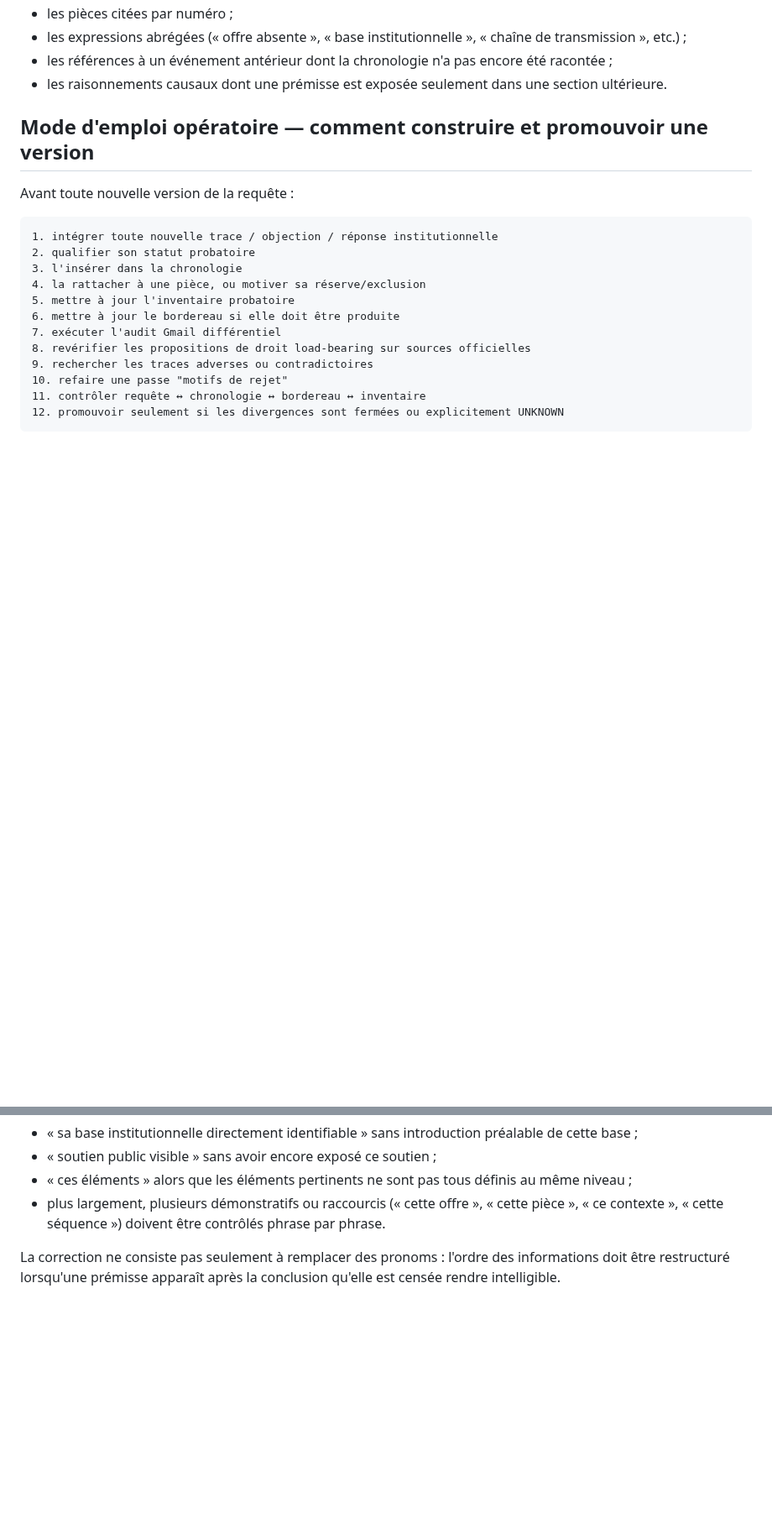
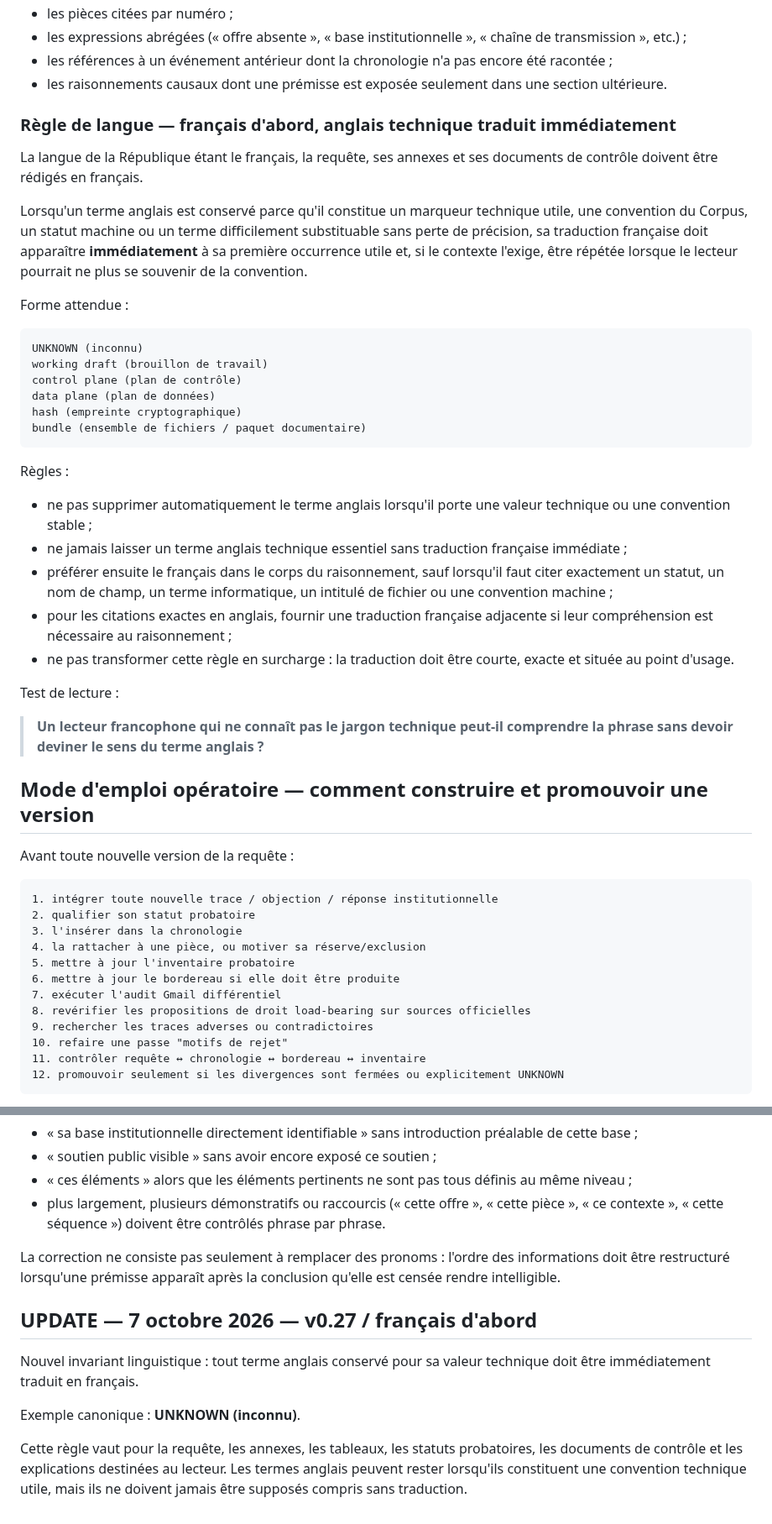
Before and after one commit to JeanHuguesRobert/barons-Mariani, a Markdown page: research/senatoriales-2026/checklist-depot-requete-cc-2026-10-07.md, 2 parts joined by grey strips. Shown at 84% size. GitHub-like rendering; blank space fills up the shorter version.

Commit message:
senatoriales: add French-first terminology rule

```diff
--- a/research/senatoriales-2026/checklist-depot-requete-cc-2026-10-07.md
+++ b/research/senatoriales-2026/checklist-depot-requete-cc-2026-10-07.md
@@ -324,6 +324,35 @@ Cette règle vaut particulièrement pour :
 - les expressions abrégées (« offre absente », « base institutionnelle », « chaîne de transmission », etc.) ;
 - les références à un événement antérieur dont la chronologie n'a pas encore été racontée ;
 - les raisonnements causaux dont une prémisse est exposée seulement dans une section ultérieure.
+
+
+### Règle de langue — français d'abord, anglais technique traduit immédiatement
+
+La langue de la République étant le français, la requête, ses annexes et ses documents de contrôle doivent être rédigés en français.
+
+Lorsqu'un terme anglais est conservé parce qu'il constitue un marqueur technique utile, une convention du Corpus, un statut machine ou un terme difficilement substituable sans perte de précision, sa traduction française doit apparaître **immédiatement** à sa première occurrence utile et, si le contexte l'exige, être répétée lorsque le lecteur pourrait ne plus se souvenir de la convention.
+
+Forme attendue :
+
+~~~text
+UNKNOWN (inconnu)
+working draft (brouillon de travail)
+control plane (plan de contrôle)
+data plane (plan de données)
+hash (empreinte cryptographique)
+bundle (ensemble de fichiers / paquet documentaire)
+~~~
+
+Règles :
+- ne pas supprimer automatiquement le terme anglais lorsqu'il porte une valeur technique ou une convention stable ;
+- ne jamais laisser un terme anglais technique essentiel sans traduction française immédiate ;
+- préférer ensuite le français dans le corps du raisonnement, sauf lorsqu'il faut citer exactement un statut, un nom de champ, un terme informatique, un intitulé de fichier ou une convention machine ;
+- pour les citations exactes en anglais, fournir une traduction française adjacente si leur compréhension est nécessaire au raisonnement ;
+- ne pas transformer cette règle en surcharge : la traduction doit être courte, exacte et située au point d'usage.
+
+Test de lecture :
+
+> **Un lecteur francophone qui ne connaît pas le jargon technique peut-il comprendre la phrase sans devoir deviner le sens du terme anglais ?**
 
 ## Mode d'emploi opératoire — comment construire et promouvoir une version
 
@@ -839,3 +868,12 @@ Audit initial de la requête v0.24 : le passage d'incidence situé avant la chro
 - plus largement, plusieurs démonstratifs ou raccourcis (« cette offre », « cette pièce », « ce contexte », « cette séquence ») doivent être contrôlés phrase par phrase.
 
 La correction ne consiste pas seulement à remplacer des pronoms : l'ordre des informations doit être restructuré lorsqu'une prémisse apparaît après la conclusion qu'elle est censée rendre intelligible.
+
+
+## UPDATE — 7 octobre 2026 — v0.27 / français d'abord
+
+Nouvel invariant linguistique : tout terme anglais conservé pour sa valeur technique doit être immédiatement traduit en français.
+
+Exemple canonique : **UNKNOWN (inconnu)**.
+
+Cette règle vaut pour la requête, les annexes, les tableaux, les statuts probatoires, les documents de contrôle et les explications destinées au lecteur. Les termes anglais peuvent rester lorsqu'ils constituent une convention technique utile, mais ils ne doivent jamais être supposés compris sans traduction.
```
Also changed, not shown: other parts of research/senatoriales-2026/checklist-depot-requete-cc-2026-10-07.md (+1 -1 lines).
